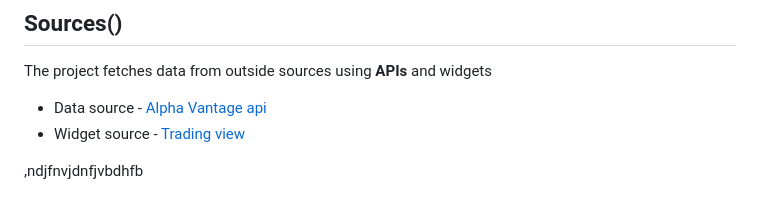
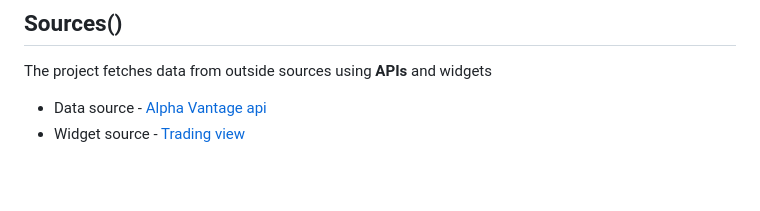
Before and after one commit to edd-ie/Mercury, a Markdown page: README.md, the part around the change. Rendered like a GitHub page; blank space fills up the shorter version.

Commit message:
Documentation update

```diff
--- a/README.md
+++ b/README.md
@@ -83,5 +83,3 @@
 The project fetches data from outside sources using **APIs** and widgets
 * Data source - [Alpha Vantage api](https://www.alphavantage.co/documentation/)
 * Widget source - [Trading view](http://tradingview.com/)
-
-,ndjfnvjdnfjvbdhfb
```
